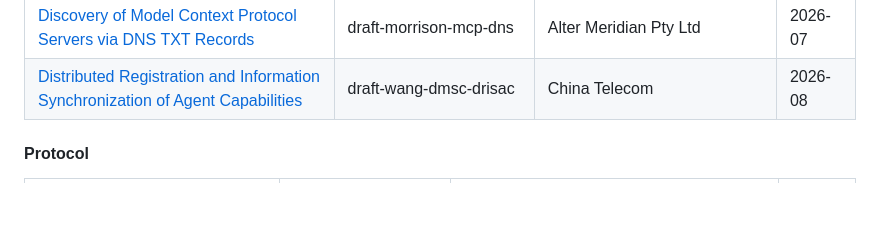
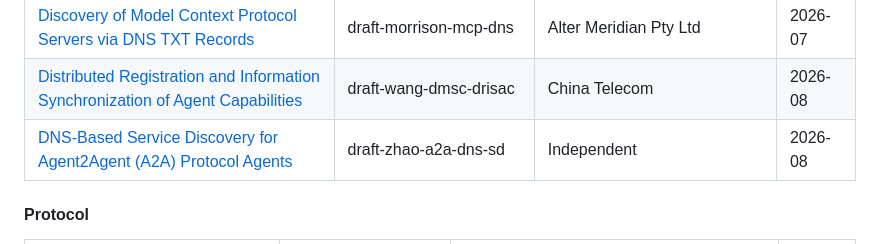
Before and after one commit to XiaoTianCan/Internet-of-Agents, a Markdown page: README.md, the part around the change. Drawn GitHub-style; blank space fills up the shorter version.

Commit message:
Add entry for A2A Protocol Agents service discovery
Added a new entry for DNS-Based Service Discovery for A2A Protocol Agents.

```diff
--- a/README.md
+++ b/README.md
@@ -104,6 +104,7 @@
 | [Zero-Configuration Agent Discovery](https://datatracker.ietf.org/doc/draft-jakab-dawn-agent-discovery-mdns/) | draft-jakab-dawn-agent-discovery-mdns | Cisco Systems | 2026-07 |
 | [Discovery of Model Context Protocol Servers via DNS TXT Records](https://datatracker.ietf.org/doc/draft-morrison-mcp-dns/) | draft-morrison-mcp-dns | Alter Meridian Pty Ltd | 2026-07 |
 | [Distributed Registration and Information Synchronization of Agent Capabilities](https://datatracker.ietf.org/doc/draft-wang-dmsc-drisac/) | draft-wang-dmsc-drisac | China Telecom | 2026-08 |
+| [DNS-Based Service Discovery for Agent2Agent (A2A) Protocol Agents](https://datatracker.ietf.org/doc/draft-zhao-a2a-dns-sd/) | draft-zhao-a2a-dns-sd | Independent | 2026-08 |
 
 #### Protocol
 
```
